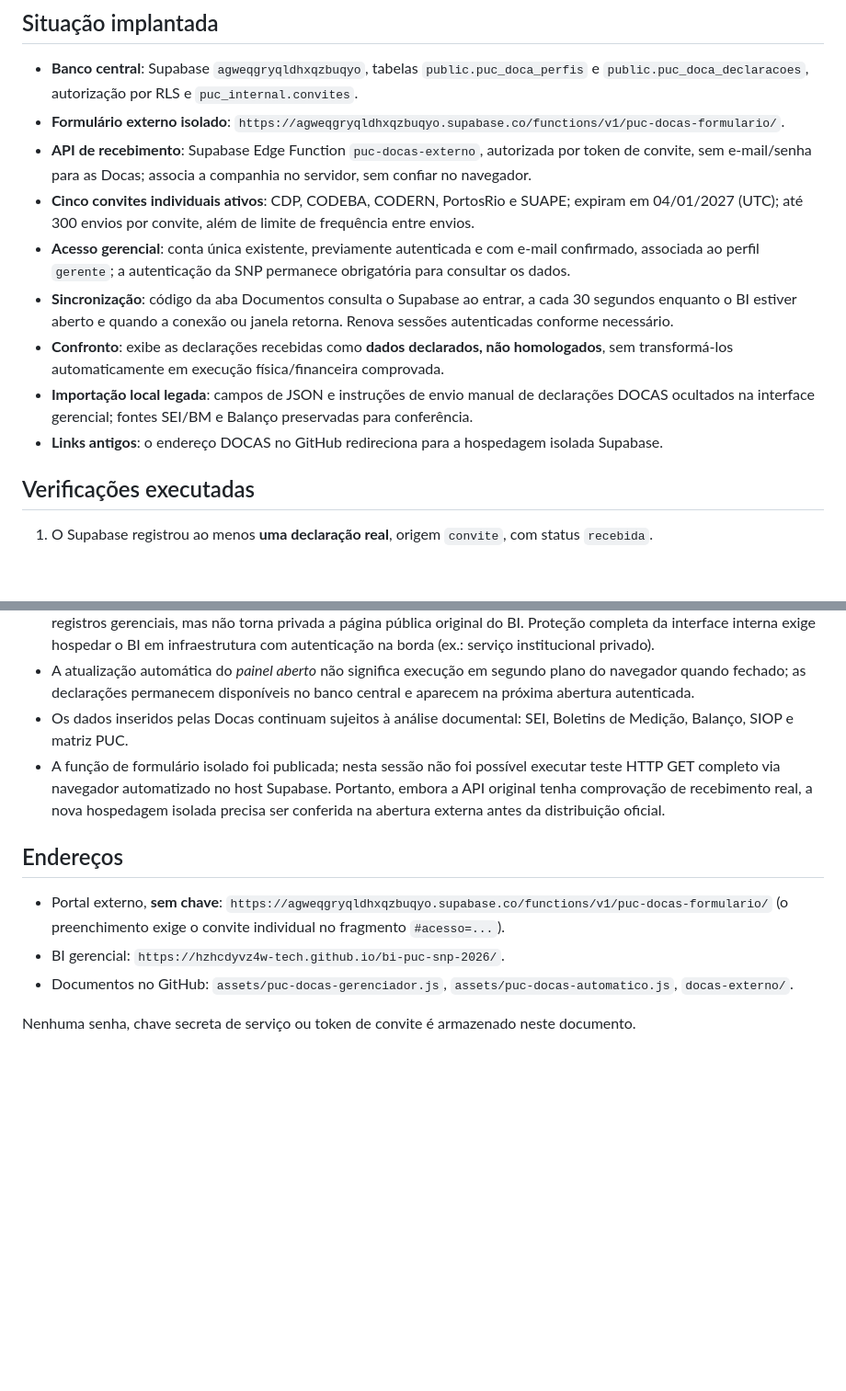
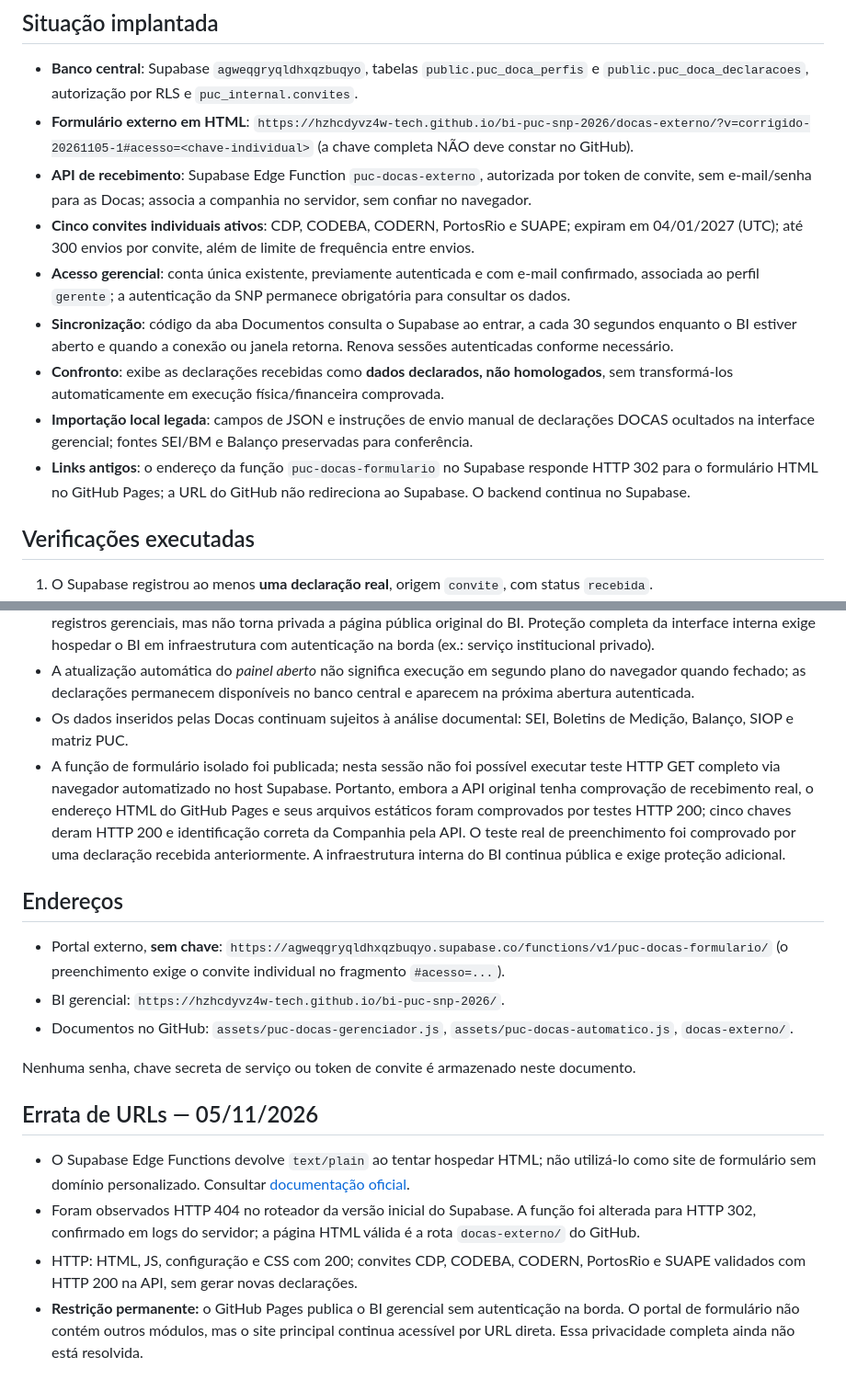
Before and after one commit to hzhcdyvz4w-tech/bi-puc-snp-2026, a Markdown page: docs/IMPLANTACAO_DOCAS_AUTOMATICA_2026-11-05.md, 2 parts joined by grey strips. Shown at 92% size. GitHub-like rendering; blank space fills up the shorter version.

Commit message:
BI PUC: corrigir rotas e orientações antigas do formulário DOCAS

```diff
--- a/docs/IMPLANTACAO_DOCAS_AUTOMATICA_2026-11-05.md
+++ b/docs/IMPLANTACAO_DOCAS_AUTOMATICA_2026-11-05.md
@@ -3,14 +3,14 @@
 ## Situação implantada
 
 - **Banco central**: Supabase `agweqgryqldhxqzbuqyo`, tabelas `public.puc_doca_perfis` e `public.puc_doca_declaracoes`, autorização por RLS e `puc_internal.convites`.
-- **Formulário externo isolado**: `https://agweqgryqldhxqzbuqyo.supabase.co/functions/v1/puc-docas-formulario/`.
+- **Formulário externo em HTML**: `https://hzhcdyvz4w-tech.github.io/bi-puc-snp-2026/docas-externo/?v=corrigido-20261105-1#acesso=<chave-individual>` (a chave completa NÃO deve constar no GitHub).
 - **API de recebimento**: Supabase Edge Function `puc-docas-externo`, autorizada por token de convite, sem e-mail/senha para as Docas; associa a companhia no servidor, sem confiar no navegador.
 - **Cinco convites individuais ativos**: CDP, CODEBA, CODERN, PortosRio e SUAPE; expiram em 04/01/2027 (UTC); até 300 envios por convite, além de limite de frequência entre envios.
 - **Acesso gerencial**: conta única existente, previamente autenticada e com e-mail confirmado, associada ao perfil `gerente`; a autenticação da SNP permanece obrigatória para consultar os dados.
 - **Sincronização**: código da aba Documentos consulta o Supabase ao entrar, a cada 30 segundos enquanto o BI estiver aberto e quando a conexão ou janela retorna. Renova sessões autenticadas conforme necessário.
 - **Confronto**: exibe as declarações recebidas como **dados declarados, não homologados**, sem transformá-los automaticamente em execução física/financeira comprovada.
 - **Importação local legada**: campos de JSON e instruções de envio manual de declarações DOCAS ocultados na interface gerencial; fontes SEI/BM e Balanço preservadas para conferência.
-- **Links antigos**: o endereço DOCAS no GitHub redireciona para a hospedagem isolada Supabase.
+- **Links antigos**: o endereço da função `puc-docas-formulario` no Supabase responde HTTP 302 para o formulário HTML no GitHub Pages; a URL do GitHub não redireciona ao Supabase. O backend continua no Supabase.
 
 ## Verificações executadas
 
@@ -28,7 +28,7 @@
 - **O BI principal continua hospedado em GitHub Pages público.** O endereço isolado do Supabase não dá acesso aos registros gerenciais, mas não torna privada a página pública original do BI. Proteção completa da interface interna exige hospedar o BI em infraestrutura com autenticação na borda (ex.: serviço institucional privado).
 - A atualização automática do *painel aberto* não significa execução em segundo plano do navegador quando fechado; as declarações permanecem disponíveis no banco central e aparecem na próxima abertura autenticada.
 - Os dados inseridos pelas Docas continuam sujeitos à análise documental: SEI, Boletins de Medição, Balanço, SIOP e matriz PUC.
-- A função de formulário isolado foi publicada; nesta sessão não foi possível executar teste HTTP GET completo via navegador automatizado no host Supabase. Portanto, embora a API original tenha comprovação de recebimento real, a nova hospedagem isolada precisa ser conferida na abertura externa antes da distribuição oficial.
+- A função de formulário isolado foi publicada; nesta sessão não foi possível executar teste HTTP GET completo via navegador automatizado no host Supabase. Portanto, embora a API original tenha comprovação de recebimento real, o endereço HTML do GitHub Pages e seus arquivos estáticos foram comprovados por testes HTTP 200; cinco chaves deram HTTP 200 e identificação correta da Companhia pela API. O teste real de preenchimento foi comprovado por uma declaração recebida anteriormente. A infraestrutura interna do BI continua pública e exige proteção adicional.
 
 ## Endereços
 
@@ -37,3 +37,10 @@
 - Documentos no GitHub: `assets/puc-docas-gerenciador.js`, `assets/puc-docas-automatico.js`, `docas-externo/`.
 
 Nenhuma senha, chave secreta de serviço ou token de convite é armazenado neste documento.
+
+## Errata de URLs — 05/11/2026
+
+- O Supabase Edge Functions devolve `text/plain` ao tentar hospedar HTML; não utilizá-lo como site de formulário sem domínio personalizado. Consultar [documentação oficial](https://supabase.com/docs/guides/functions/development-tips).
+- Foram observados HTTP 404 no roteador da versão inicial do Supabase. A função foi alterada para HTTP 302, confirmado em logs do servidor; a página HTML válida é a rota `docas-externo/` do GitHub.
+- HTTP: HTML, JS, configuração e CSS com 200; convites CDP, CODEBA, CODERN, PortosRio e SUAPE validados com HTTP 200 na API, sem gerar novas declarações.
+- **Restrição permanente:** o GitHub Pages publica o BI gerencial sem autenticação na borda. O portal de formulário não contém outros módulos, mas o site principal continua acessível por URL direta. Essa privacidade completa ainda não está resolvida.
```
